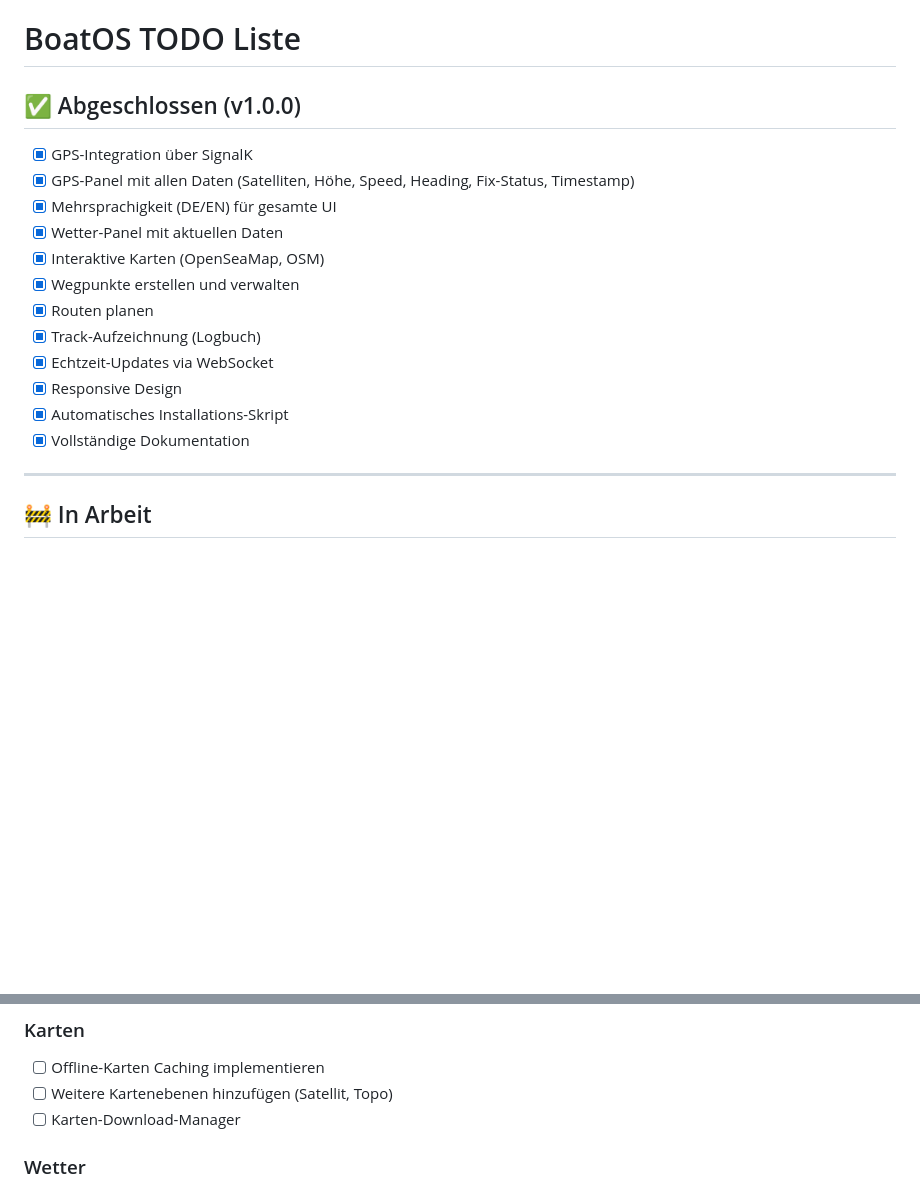
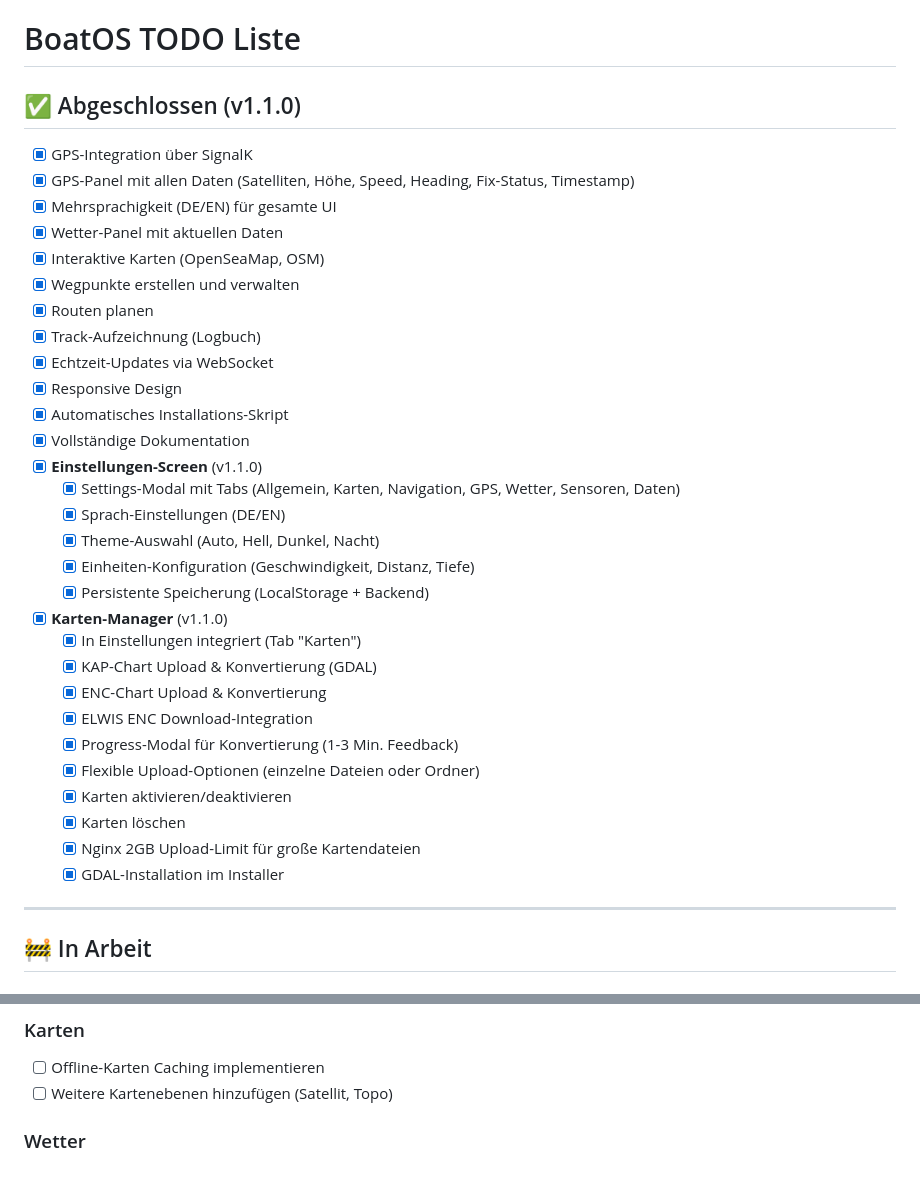
Before and after one commit to bigbrainlabs/BoatOS, a Markdown page: TODO.md, 2 parts joined by grey strips. Drawn GitHub-style; blank space fills up the shorter version.

```diff
--- a/TODO.md
+++ b/TODO.md
@@ -1,6 +1,6 @@
 # BoatOS TODO Liste
 
-## ✅ Abgeschlossen (v1.0.0)
+## ✅ Abgeschlossen (v1.1.0)
 
 - [x] GPS-Integration über SignalK
 - [x] GPS-Panel mit allen Daten (Satelliten, Höhe, Speed, Heading, Fix-Status, Timestamp)
@@ -14,6 +14,23 @@
 - [x] Responsive Design
 - [x] Automatisches Installations-Skript
 - [x] Vollständige Dokumentation
+- [x] **Einstellungen-Screen** (v1.1.0)
+  - [x] Settings-Modal mit Tabs (Allgemein, Karten, Navigation, GPS, Wetter, Sensoren, Daten)
+  - [x] Sprach-Einstellungen (DE/EN)
+  - [x] Theme-Auswahl (Auto, Hell, Dunkel, Nacht)
+  - [x] Einheiten-Konfiguration (Geschwindigkeit, Distanz, Tiefe)
+  - [x] Persistente Speicherung (LocalStorage + Backend)
+- [x] **Karten-Manager** (v1.1.0)
+  - [x] In Einstellungen integriert (Tab "Karten")
+  - [x] KAP-Chart Upload & Konvertierung (GDAL)
+  - [x] ENC-Chart Upload & Konvertierung
+  - [x] ELWIS ENC Download-Integration
+  - [x] Progress-Modal für Konvertierung (1-3 Min. Feedback)
+  - [x] Flexible Upload-Optionen (einzelne Dateien oder Ordner)
+  - [x] Karten aktivieren/deaktivieren
+  - [x] Karten löschen
+  - [x] Nginx 2GB Upload-Limit für große Kartendateien
+  - [x] GDAL-Installation im Installer
 
 ---
 
@@ -27,7 +44,6 @@
 ### Karten
 - [ ] Offline-Karten Caching implementieren
 - [ ] Weitere Kartenebenen hinzufügen (Satellit, Topo)
-- [ ] Karten-Download-Manager
 
 ### Wetter
 - [ ] 3-Tage-Vorhersage im Weather-Panel
```
Also changed, not shown: other parts of TODO.md (+18 -36 lines).
